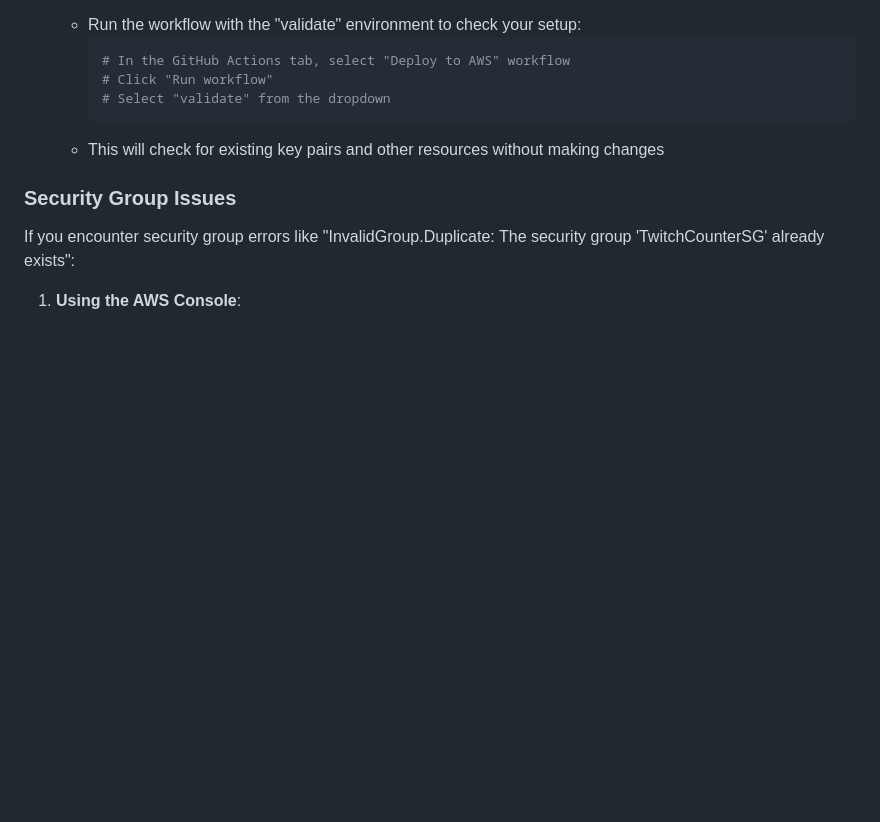
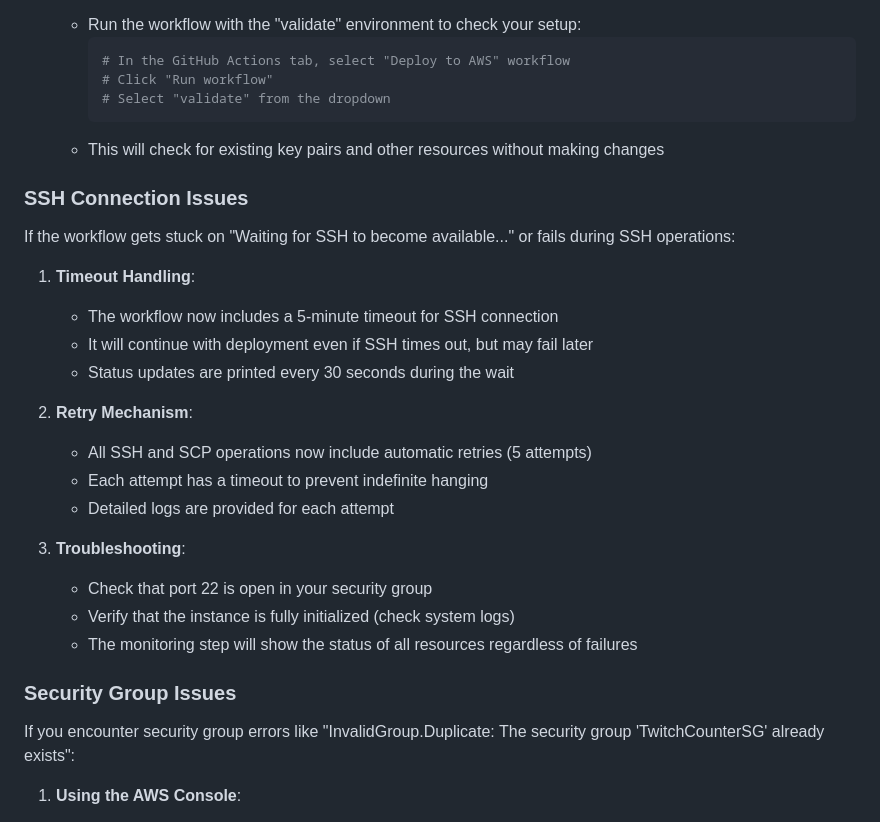
Before and after one commit to Aask42/TwitchCounter, a Markdown page: aws-setup.md, the part around the change. Drawn GitHub-style; blank space fills up the shorter version.

Commit message:
Add documentation for SSH connection issues

````diff
--- a/aws-setup.md
+++ b/aws-setup.md
@@ -320,6 +320,25 @@ If you encounter key pair errors like "InvalidKeyPair.Duplicate: The keypair alr
      ```
    - This will check for existing key pairs and other resources without making changes
 
+### SSH Connection Issues
+
+If the workflow gets stuck on "Waiting for SSH to become available..." or fails during SSH operations:
+
+1. **Timeout Handling**:
+   - The workflow now includes a 5-minute timeout for SSH connection
+   - It will continue with deployment even if SSH times out, but may fail later
+   - Status updates are printed every 30 seconds during the wait
+
+2. **Retry Mechanism**:
+   - All SSH and SCP operations now include automatic retries (5 attempts)
+   - Each attempt has a timeout to prevent indefinite hanging
+   - Detailed logs are provided for each attempt
+
+3. **Troubleshooting**:
+   - Check that port 22 is open in your security group
+   - Verify that the instance is fully initialized (check system logs)
+   - The monitoring step will show the status of all resources regardless of failures
+
 ### Security Group Issues
 
 If you encounter security group errors like "InvalidGroup.Duplicate: The security group 'TwitchCounterSG' already exists":
````
